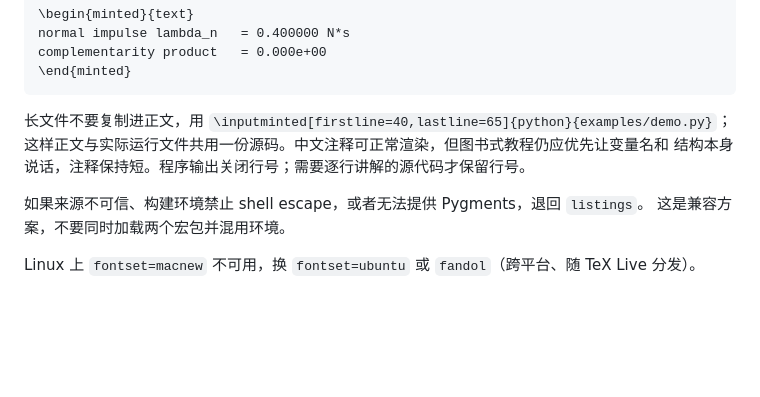
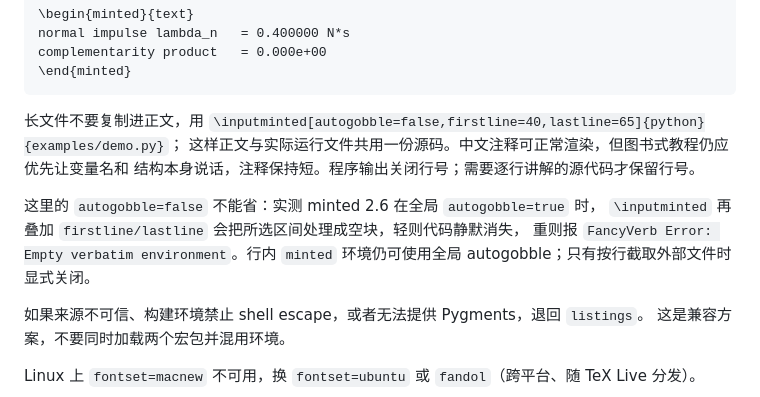
Before and after one commit to fzj1214/zh-tutorial-skills, a Markdown page: zh-tutorial-pdf/references/latex.md, the part around the change. Rendered like a GitHub page; blank space fills up the shorter version.

Commit message:
Document minted line-range compatibility fix

````diff
--- a/zh-tutorial-pdf/references/latex.md
+++ b/zh-tutorial-pdf/references/latex.md
@@ -115,9 +115,15 @@ complementarity product   = 0.000e+00
 \end{minted}
 ```
 
-长文件不要复制进正文，用 `\inputminted[firstline=40,lastline=65]{python}{examples/demo.py}`；
+长文件不要复制进正文，用
+`\inputminted[autogobble=false,firstline=40,lastline=65]{python}{examples/demo.py}`；
 这样正文与实际运行文件共用一份源码。中文注释可正常渲染，但图书式教程仍应优先让变量名和
 结构本身说话，注释保持短。程序输出关闭行号；需要逐行讲解的源代码才保留行号。
+
+这里的 `autogobble=false` 不能省：实测 minted 2.6 在全局 `autogobble=true` 时，
+`\inputminted` 再叠加 `firstline/lastline` 会把所选区间处理成空块，轻则代码静默消失，
+重则报 `FancyVerb Error: Empty verbatim environment`。行内 `minted` 环境仍可使用全局
+autogobble；只有按行截取外部文件时显式关闭。
 
 如果来源不可信、构建环境禁止 shell escape，或者无法提供 Pygments，退回 `listings`。
 这是兼容方案，不要同时加载两个宏包并混用环境。
````
